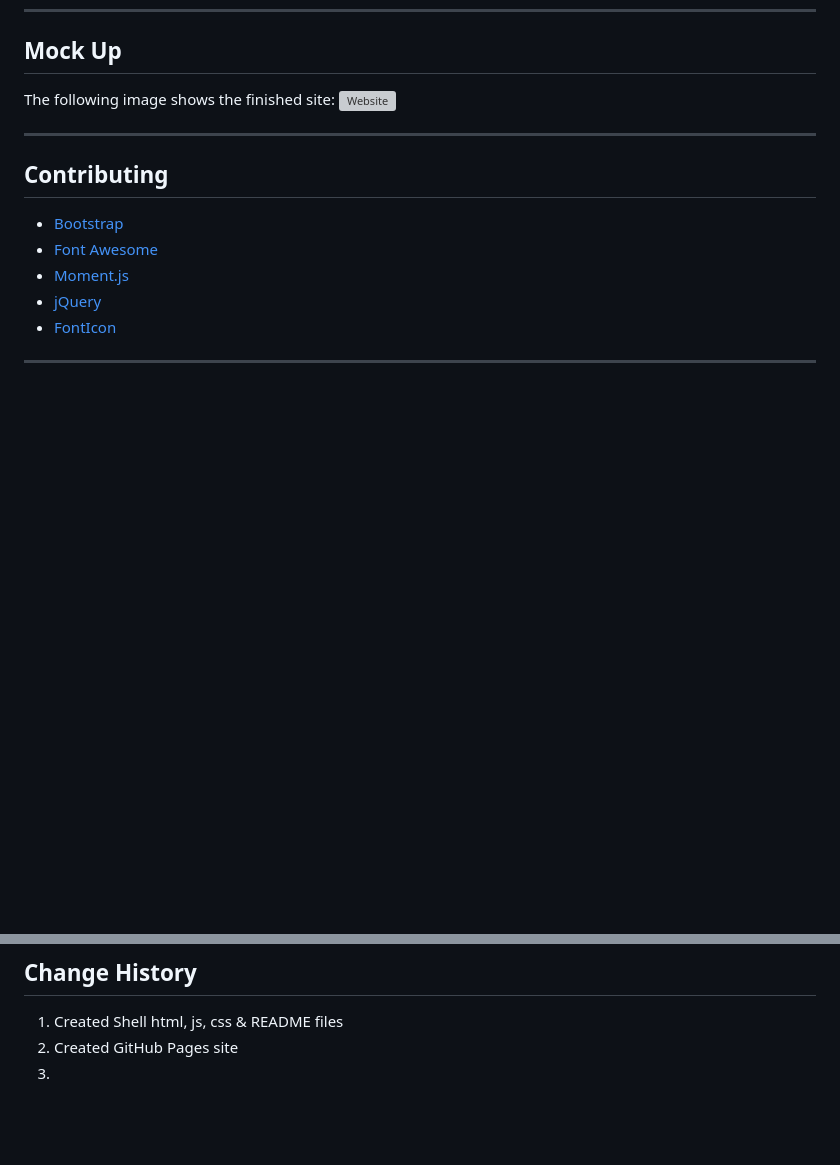
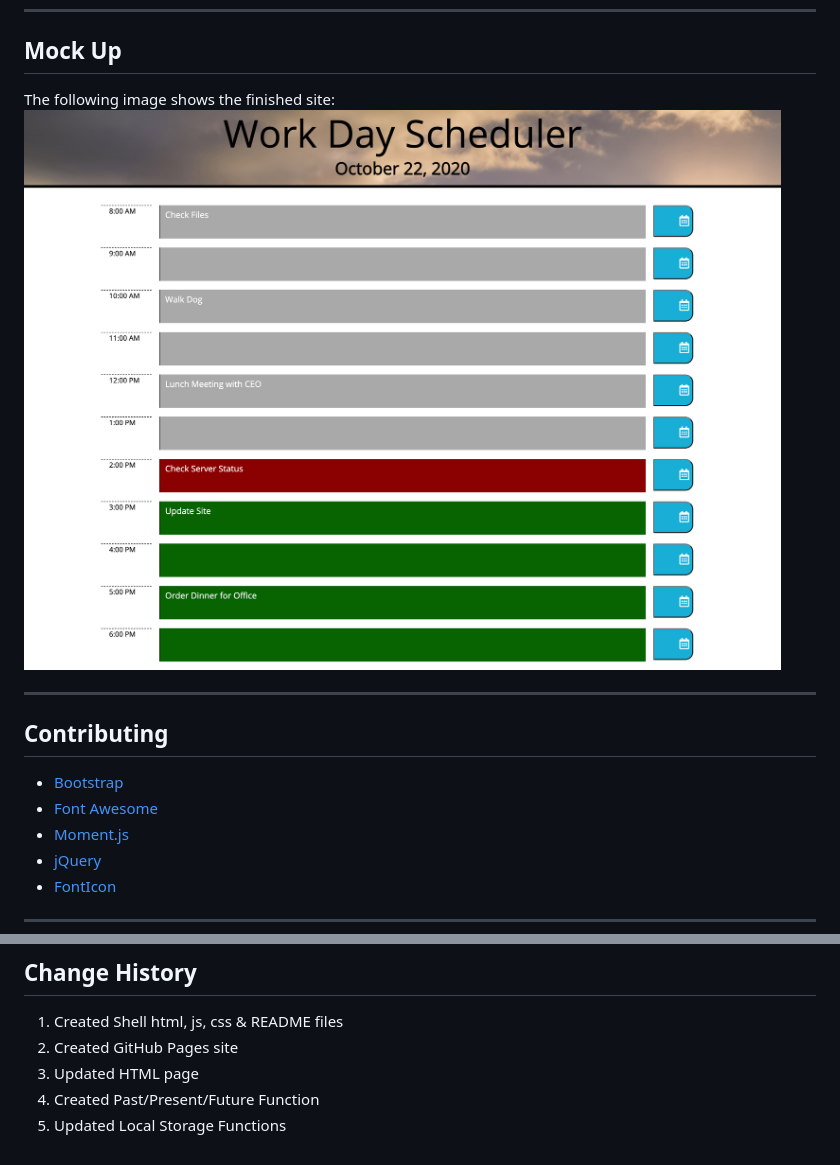
Before and after one commit to JonDnv/DayPlanner, a Markdown page: README.md, 2 parts joined by grey strips. GitHub-like rendering; pictures changed too: assets/Work-Day-Scheduler.png (added); blank space fills up the shorter version; grey boxes are pictures that could not be loaded.

```diff
--- a/README.md
+++ b/README.md
@@ -34,7 +34,7 @@ THEN the saved events persist
 ## Mock Up
 
 The following image shows the finished site:
-![Website]()
+![Website](./assets/Work-Day-Scheduler.png)
 
 ---
 
@@ -52,4 +52,6 @@ The following image shows the finished site:
 
  1. Created Shell html, js, css & README files
  2. Created GitHub Pages site
- 3.
+ 3. Updated HTML page
+ 4. Created Past/Present/Future Function
+ 5. Updated Local Storage Functions
```
Also changed, not shown: 3 other files.
